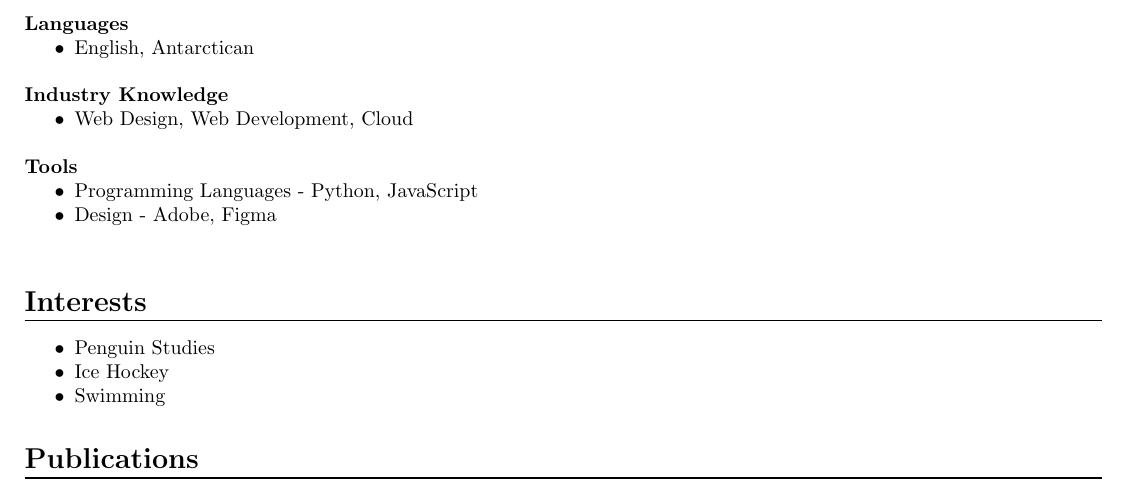
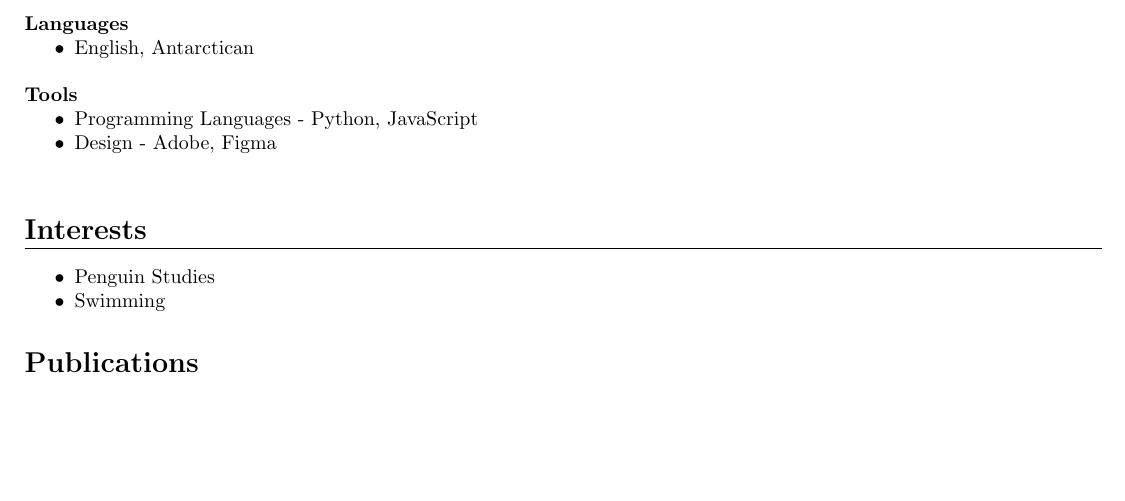
Before and after one commit to JimmeeX/latex-resume-template, a LaTeX document (main.tex, which reads src/interests.tex, src/skills.tex): part of page 2 of 3 before the commit and part of page 2 of 2 after it, cut so that both start at the same text, the shorter picture padded with empty space. Compiled offline with pdfLaTeX.

Commit message:
add readme and screenshots; minor changes to tex files

```diff
--- a/src/interests.tex
+++ b/src/interests.tex
@@ -1,6 +1,5 @@
 \section*{Interests}
 \insertlist{
     Penguin Studies;
-    Ice Hockey;
     Swimming
 }
--- a/src/skills.tex
+++ b/src/skills.tex
@@ -5,10 +5,6 @@
     {English, Antarctican}
 
 \componentsimplelist
-    {Industry Knowledge}
-    {Web Design, Web Development, Cloud}
-
-\componentsimplelist
     {Tools}
     {
         Programming Languages - Python, JavaScript;
```
Also changed, not shown: README.md (added), screenshots/main-1.jpg (added), screenshots/main-2.jpg (added).
